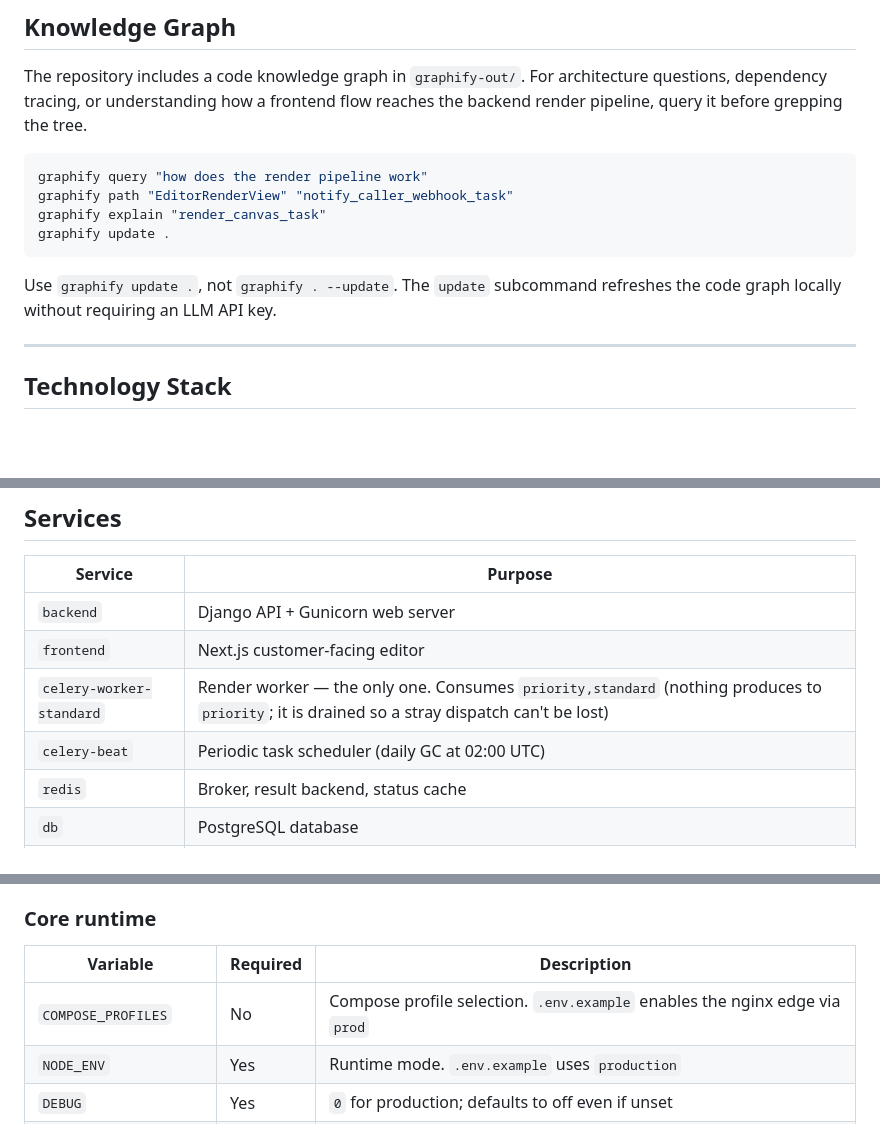
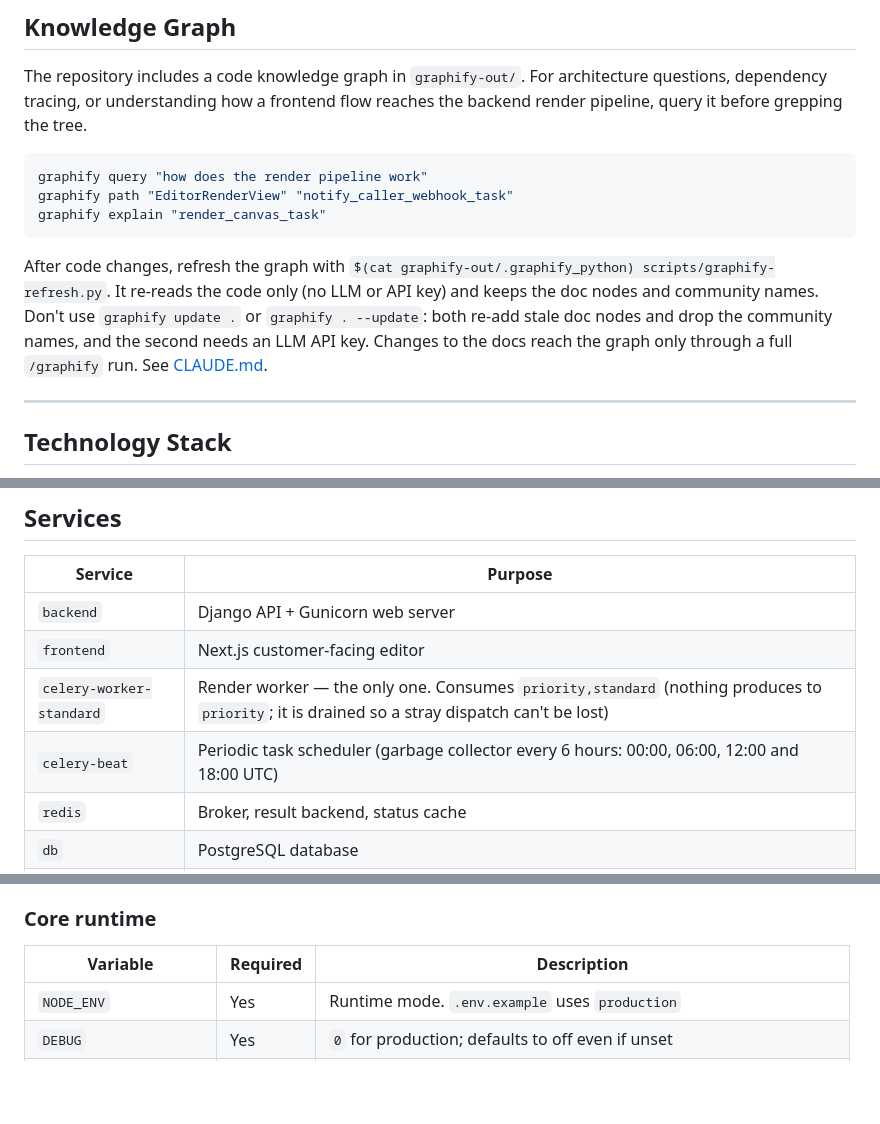
Before and after one commit to printo/product-editor, a Markdown page: README.md, 3 parts joined by grey strips. Drawn GitHub-style; blank space fills up the shorter version.

Commit message:
docs(readme): match CLAUDE.md on graph refresh, GC schedule and COMPOSE_PROFILES
- Stop recommending `graphify update .`. CLAUDE.md forbids it (and
  `graphify . --update`): both re-add stale doc nodes and drop the
  community names. Point at scripts/graphify-refresh.py instead.
- The garbage collector runs every 6 hours (00:00/06:00/12:00/18:00 UTC,
  crontab(minute=0, hour='*/6') in product_editor/celery.py), not daily at
  02:00.
- Remove the COMPOSE_PROFILES row. docker-compose.yml has no `profiles:`
  key and .env.example never set it; scripts/prune-env.sh already
  documents the variable as dead.

Co-Authored-By: Claude Sonnet 5.5 <noreply@anthropic.com>

````diff
--- a/README.md
+++ b/README.md
@@ -12,10 +12,9 @@ The repository includes a code knowledge graph in `graphify-out/`. For architect
 graphify query "how does the render pipeline work"
 graphify path "EditorRenderView" "notify_caller_webhook_task"
 graphify explain "render_canvas_task"
-graphify update .
 ```
 
-Use `graphify update .`, not `graphify . --update`. The `update` subcommand refreshes the code graph locally without requiring an LLM API key.
+After code changes, refresh the graph with `$(cat graphify-out/.graphify_python) scripts/graphify-refresh.py`. It re-reads the code only (no LLM or API key) and keeps the doc nodes and community names. Don't use `graphify update .` or `graphify . --update`: both re-add stale doc nodes and drop the community names, and the second needs an LLM API key. Changes to the docs reach the graph only through a full `/graphify` run. See [CLAUDE.md](CLAUDE.md#knowledge-graph).
 
 ---
 
@@ -52,7 +51,7 @@ Use `graphify update .`, not `graphify . --update`. The `update` subcommand refr
 | `backend` | Django API + Gunicorn web server |
 | `frontend` | Next.js customer-facing editor |
 | `celery-worker-standard` | Render worker — the only one. Consumes `priority,standard` (nothing produces to `priority`; it is drained so a stray dispatch can't be lost) |
-| `celery-beat` | Periodic task scheduler (daily GC at 02:00 UTC) |
+| `celery-beat` | Periodic task scheduler (garbage collector every 6 hours: 00:00, 06:00, 12:00 and 18:00 UTC) |
 | `redis` | Broker, result backend, status cache |
 | `db` | PostgreSQL database |
 | `proxy` | nginx edge proxy + TLS termination (Cloudflare Origin Certificate) |
@@ -503,7 +502,6 @@ The README now follows `.env.example`, which is the source of truth for local an
 
 | Variable | Required | Description |
 |---|---|---|
-| `COMPOSE_PROFILES` | No | Compose profile selection. `.env.example` enables the nginx edge via `prod` |
 | `NODE_ENV` | Yes | Runtime mode. `.env.example` uses `production` |
 | `DEBUG` | Yes | `0` for production; defaults to off even if unset |
 | `DJANGO_SECRET_KEY` | Yes | Django secret key. Boot fails under `DEBUG=0` if left at the dev default |
````
